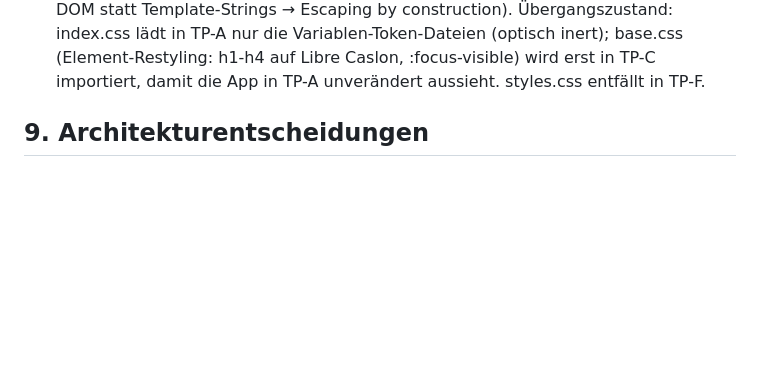
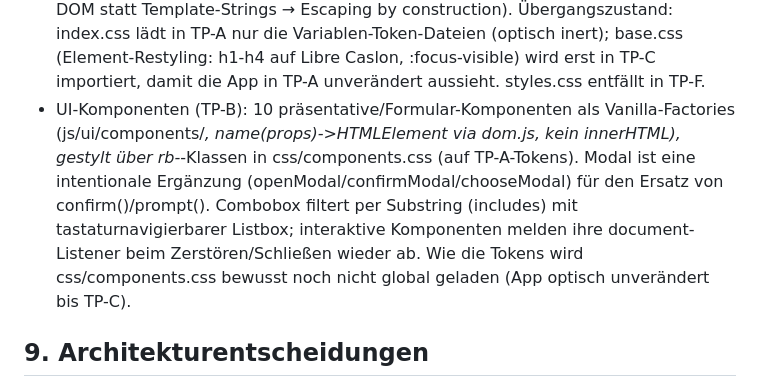
Before and after one commit to OliEder/btm-bescheinigung-app, a Markdown page: docs/arc42/architecture.md, the part around the change. Drawn GitHub-style; blank space fills up the shorter version.

Commit message:
TP-B: ARC42 um Komponenten-Bibliothek ergänzt
Co-Authored-By: Claude Opus 4.8 <noreply@anthropic.com>

```diff
--- a/docs/arc42/architecture.md
+++ b/docs/arc42/architecture.md
@@ -67,6 +67,13 @@ Auslieferbar über beliebigen Static-Host / lokal.
   Übergangszustand: index.css lädt in TP-A nur die Variablen-Token-Dateien (optisch inert);
   base.css (Element-Restyling: h1-h4 auf Libre Caslon, :focus-visible) wird erst in TP-C
   importiert, damit die App in TP-A unverändert aussieht. styles.css entfällt in TP-F.
+- UI-Komponenten (TP-B): 10 präsentative/Formular-Komponenten als Vanilla-Factories
+  (js/ui/components/*, name(props)->HTMLElement via dom.js, kein innerHTML), gestylt über
+  rb-*-Klassen in css/components.css (auf TP-A-Tokens). Modal ist eine intentionale Ergänzung
+  (openModal/confirmModal/chooseModal) für den Ersatz von confirm()/prompt(). Combobox filtert
+  per Substring (includes) mit tastaturnavigierbarer Listbox; interaktive Komponenten melden
+  ihre document-Listener beim Zerstören/Schließen wieder ab. Wie die Tokens wird
+  css/components.css bewusst noch nicht global geladen (App optisch unverändert bis TP-C).
 
 ## 9. Architekturentscheidungen
 - ADR-001: pdf-lib befüllt das amtliche BfArM-017-Formular (AcroForm) und flattet es.
```
